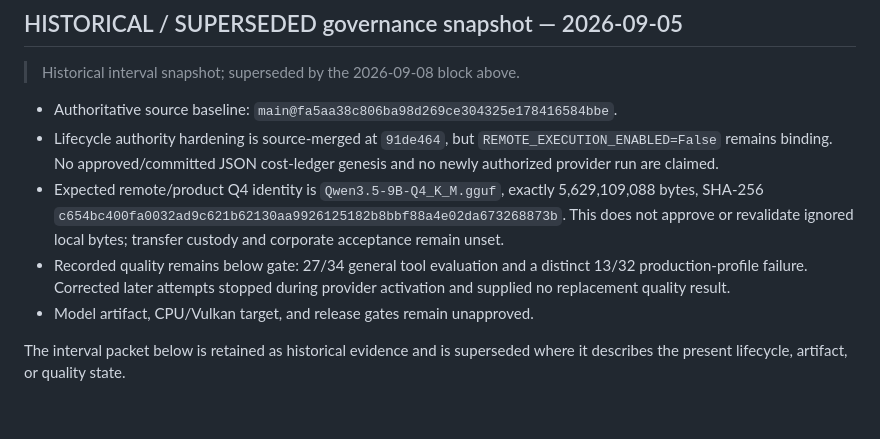
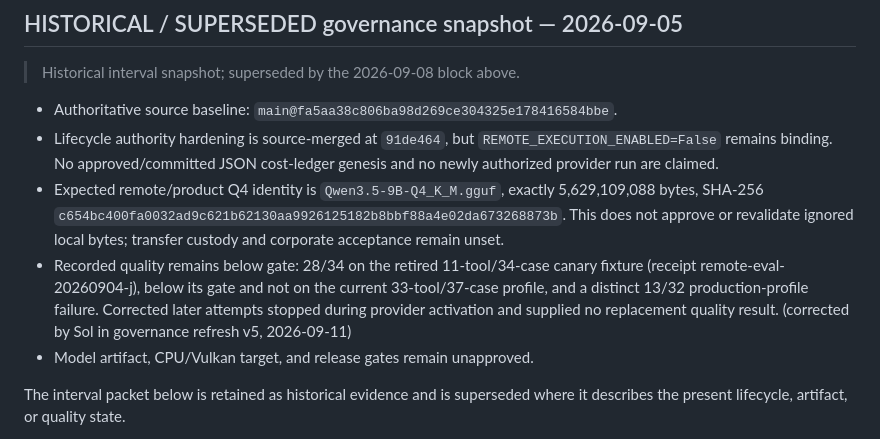
Before and after one commit to Arjun10g/local-ai-transfer, a Markdown page: coordination/status/S2.md, the part around the change. Rendered like a GitHub page; blank space fills up the shorter version.

```diff
--- a/coordination/status/S2.md
+++ b/coordination/status/S2.md
@@ -71,9 +71,12 @@
   `c654bc400fa0032ad9c621b62130aa9926125182b8bbf88a4e02da673268873b`.
   This does not approve or revalidate ignored local bytes; transfer custody and
   corporate acceptance remain unset.
-- Recorded quality remains below gate: 27/34 general tool evaluation and a
-  distinct 13/32 production-profile failure. Corrected later attempts stopped
-  during provider activation and supplied no replacement quality result.
+- Recorded quality remains below gate: 28/34 on the retired 11-tool/34-case
+  canary fixture (receipt remote-eval-20260904-j), below its gate and not on
+  the current 33-tool/37-case profile, and a distinct 13/32 production-profile
+  failure. Corrected later attempts stopped during provider activation and
+  supplied no replacement quality result.
+  (corrected by Sol in governance refresh v5, 2026-09-11)
 - Model artifact, CPU/Vulkan target, and release gates remain unapproved.
 
 The interval packet below is retained as historical evidence and is superseded
```
Also changed, not shown: coordination/status/S4.md (+5 -2 lines), coordination/status/governance-refresh-v5.md (+17 -8 lines).
